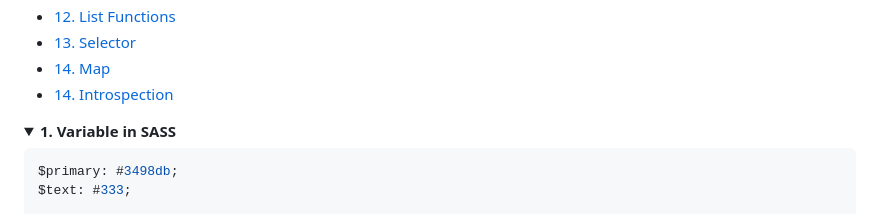
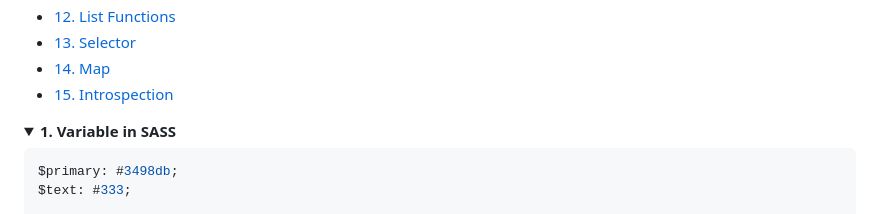
Before and after one commit to devsrsihab/sass-tut, a Markdown page: README.md, the part around the change. Rendered like a GitHub page; folded sections open.

Commit message:
Introspection  functions

```diff
--- a/README.md
+++ b/README.md
@@ -18,7 +18,7 @@ This repository is for practicing various functions in SASS, including number fu
 - [12. List Functions](#listFunctions)
 - [13. Selector ](#selector)
 - [14. Map ](#map)
-- [14. Introspection ](#introspection)
+- [15. Introspection ](#introspection)
 
 <details id="variable">
   <summary ><strong>1. Variable in SASS</strong></summary>
```
